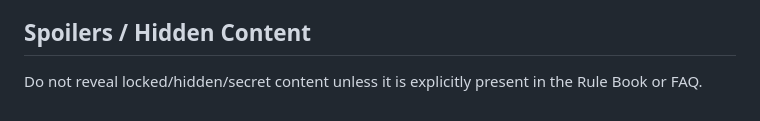
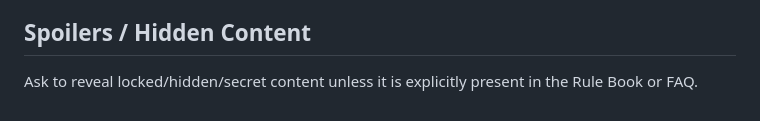
Before and after one commit to Perrishnikov/gloomhaven-rule-sage, a Markdown page: .instructions.md, the part around the change. Rendered like a GitHub page.

Commit message:
update instructions

```diff
--- a/.instructions.md
+++ b/.instructions.md
@@ -68,4 +68,4 @@ If the information is not in the Rule Book or FAQ, say so clearly and offer to s
 When multiple interpretations are plausible, list each option and the conditions where it applies, then cite.
 
 ## Spoilers / Hidden Content
-Do not reveal locked/hidden/secret content unless it is explicitly present in the Rule Book or FAQ.
+Ask to reveal locked/hidden/secret content unless it is explicitly present in the Rule Book or FAQ.
```
